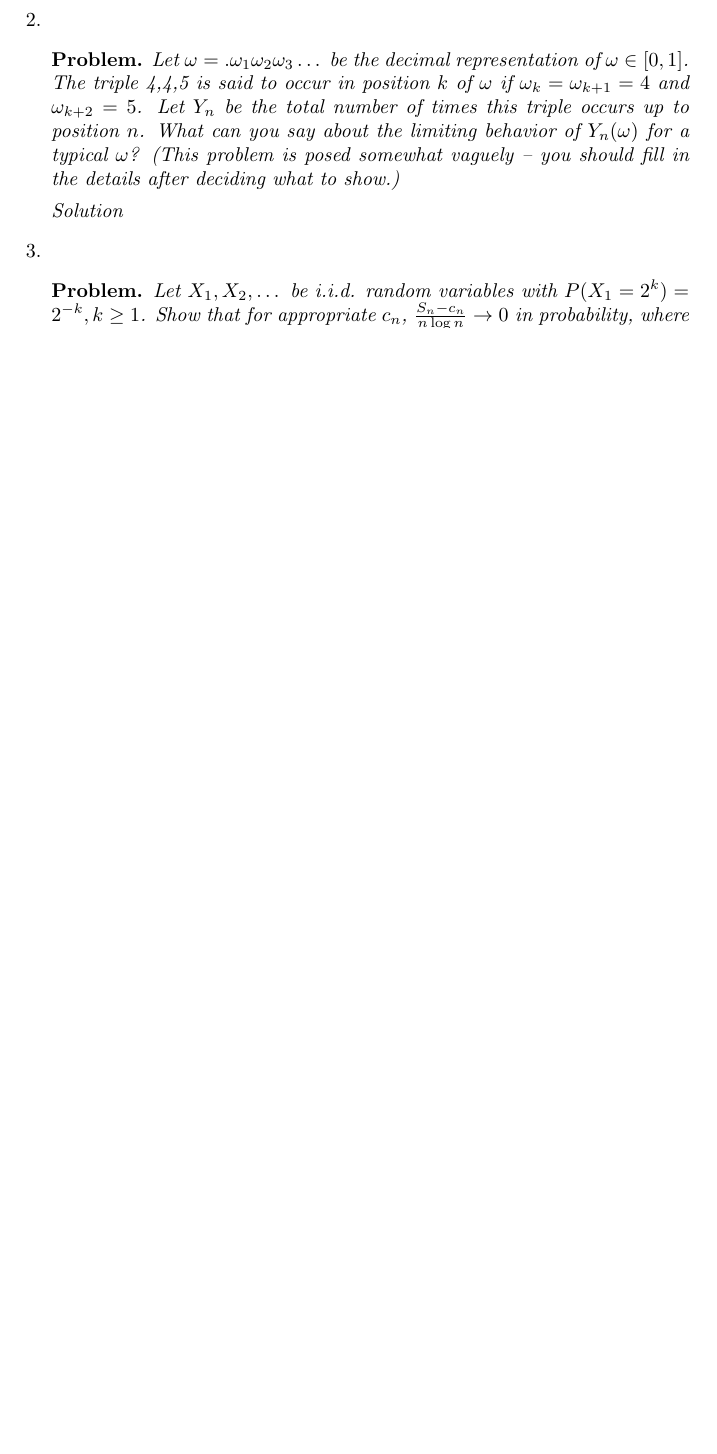
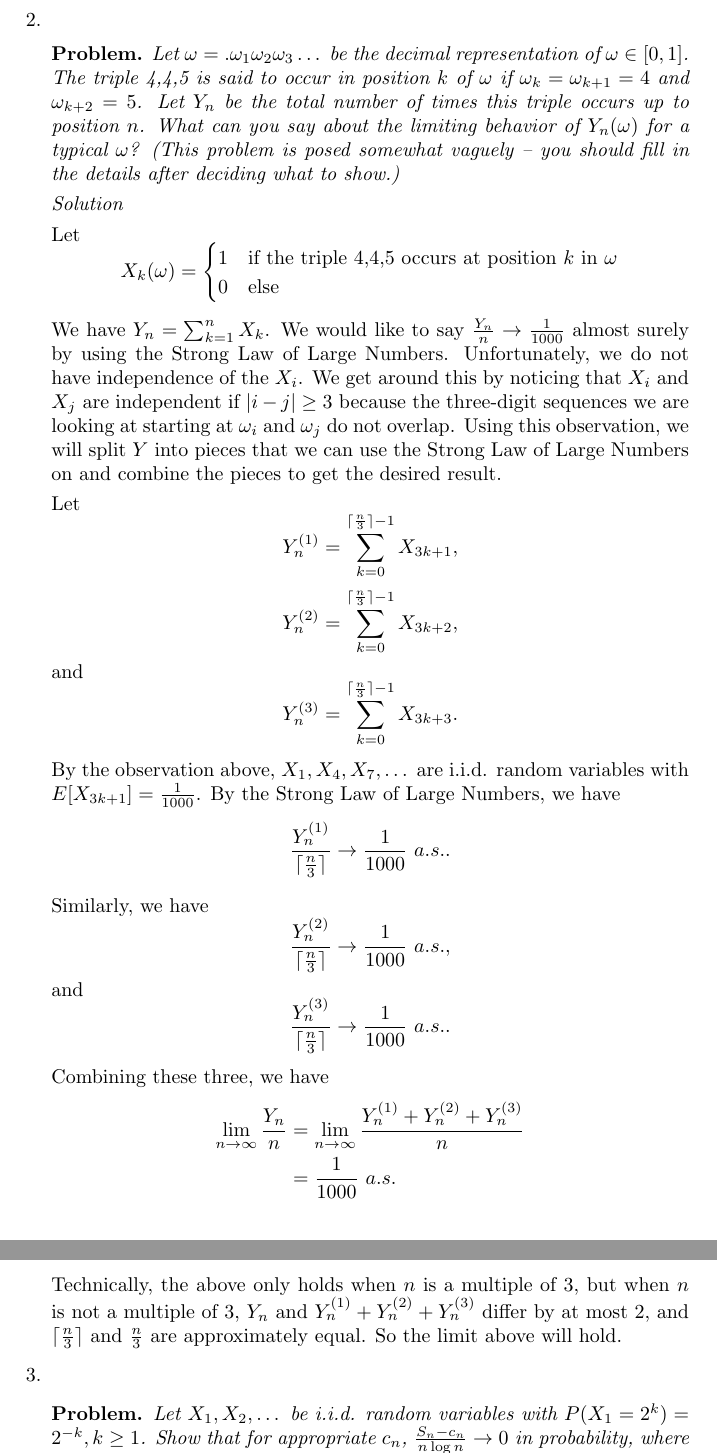
Before and after one commit to steiltre/8651hw, a LaTeX problem sheet (hw3/hw3.tex): part of the page before the commit and two parts of pages 2 and 3 of 4 after it, the two joined at a grey line, cut so that both start at the same text, the shorter picture padded with empty space. Compiled offline with pdfLaTeX.

Commit message:
HW3: - Finished Problem 1 - Finished Problem 2 - Worked on Problem 3

```diff
--- a/hw3/hw3.tex
+++ b/hw3/hw3.tex
@@ -17,6 +17,7 @@
 \usepackage{algorithm}
 \usepackage{algorithmicx}
 \usepackage{algpseudocode}
+\usepackage{bbm}
 
 \newtheorem{theorem}{Theorem}[section]
 \newtheorem{corollary}{Corollary}[section]
@@ -32,6 +33,7 @@
 \newcommand{\C}{\mathbb{C}}
 \newcommand{\Z}{\mathbb{Z}}
 \newcommand{\Q}{\mathbb{Q}}
+\newcommand{\E}{\mathbb{E}}
 \newcommand{\supp}[1]{\mathop{\mathrm{supp}}\left(#1\right)}
 \newcommand{\lip}[1]{\mathop{\mathrm{Lip}}\left(#1\right)}
 \newcommand{\curl}{\mathrm{curl}}
@@ -73,6 +96,43 @@
 
     \begin{solution}
 
+      Let
+      \[ X_k(\omega) =
+        \begin{cases}
+          1 &\text{if the triple 4,4,5 occurs at position $k$ in $\omega$} \\
+          0 &\text{else}
+        \end{cases}
+      \]
+
+      We have $Y_n = \sum_{k=1}^n X_k$. We would like to say $\frac{Y_n}{n} \to \frac{1}{1000}$ almost surely by using the Strong Law of Large
+      Numbers. Unfortunately, we do not have independence of the $X_i$. We get around this by noticing that $X_i$ and $X_j$ are independent if $|i-j|
+      \geq 3$ because the three-digit sequences we are looking at starting at $\omega_i$ and $\omega_j$ do not overlap. Using this observation, we
+      will split $Y$ into pieces that we can use the Strong Law of Large Numbers on and combine the pieces to get the desired result.
+
+      Let
+      \[ Y^{(1)}_n = \sum_{k=0}^{\lceil{\frac{n}{3}}\rceil - 1} X_{3k+1}, \]
+      \[ Y^{(2)}_n = \sum_{k=0}^{\lceil{\frac{n}{3}}\rceil - 1} X_{3k+2}, \]
+      and
+      \[ Y^{(3)}_n = \sum_{k=0}^{\lceil{\frac{n}{3}}\rceil - 1} X_{3k+3}. \]
+
+      By the observation above, $X_1, X_4, X_7, \dots$ are i.i.d. random variables with $E[X_{3k+1}] = \frac{1}{1000}$. By the Strong Law of Large
+      Numbers, we have
+      \[ \frac{Y^{(1)}_n}{\lceil\frac{n}{3}\rceil} \to \frac{1}{1000} \ a.s. .\]
+
+      Similarly, we have
+      \[ \frac{Y^{(2)}_n}{\lceil\frac{n}{3}\rceil} \to \frac{1}{1000} \ a.s. ,\]
+      and
+      \[ \frac{Y^{(3)}_n}{\lceil\frac{n}{3}\rceil} \to \frac{1}{1000} \ a.s. .\]
+
+      Combining these three, we have
+      \begin{align*}
+        \lim_{n \to \infty} \frac{Y_n}{n} &= \lim_{n \to \infty} \frac{Y^{(1)}_n + Y^{(2)}_n + Y^{(3)}_n}{n} \\
+        &= \frac{1}{1000} \ a.s.
+      \end{align*}
+
+      Technically, the above only holds when $n$ is a multiple of 3, but when $n$ is not a multiple of 3, $Y_n$ and $Y^{(1)}_n + Y^{(2)}_n +
+      Y^{(3)}_n$ differ by at most 2, and $\lceil \frac{n}{3} \rceil$ and $\frac{n}{3}$ are approximately equal. So the limit above will hold.
+
     \end{solution}
 
   \item
```
Also changed, not shown: hw3/hw3.tex (56 more changed lines).
